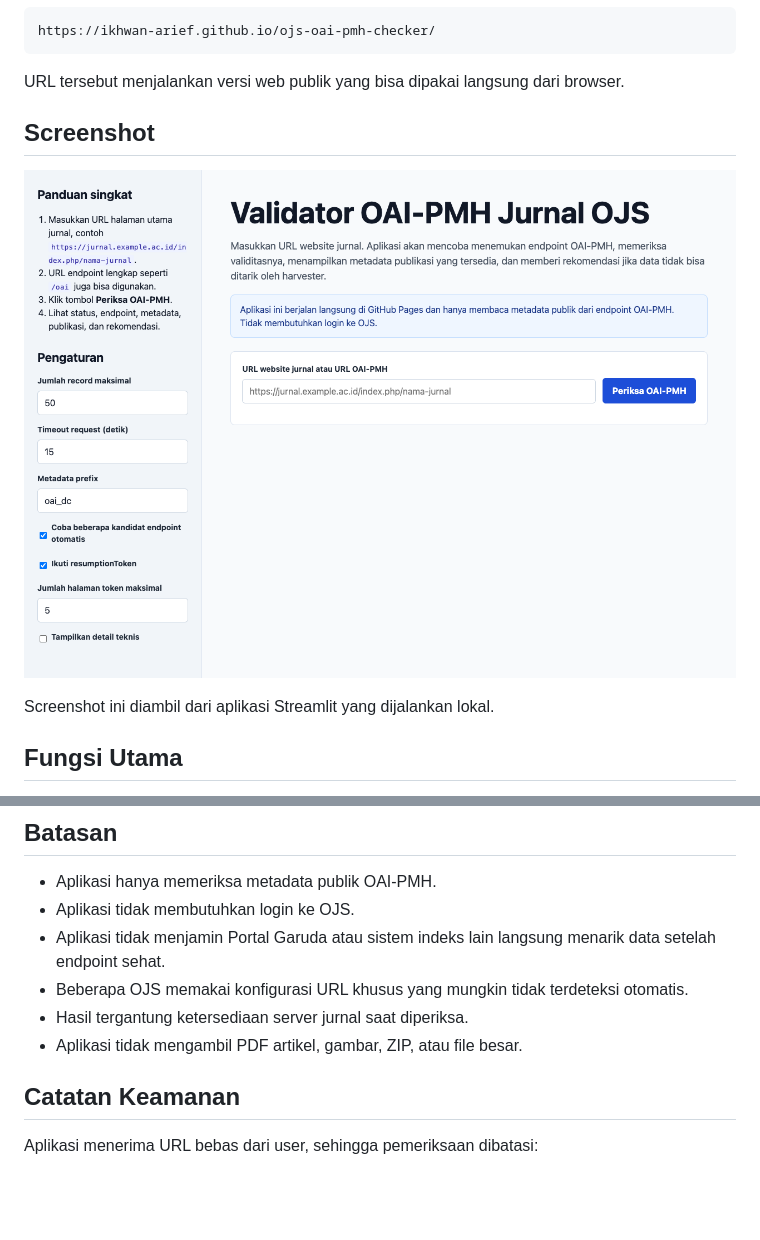
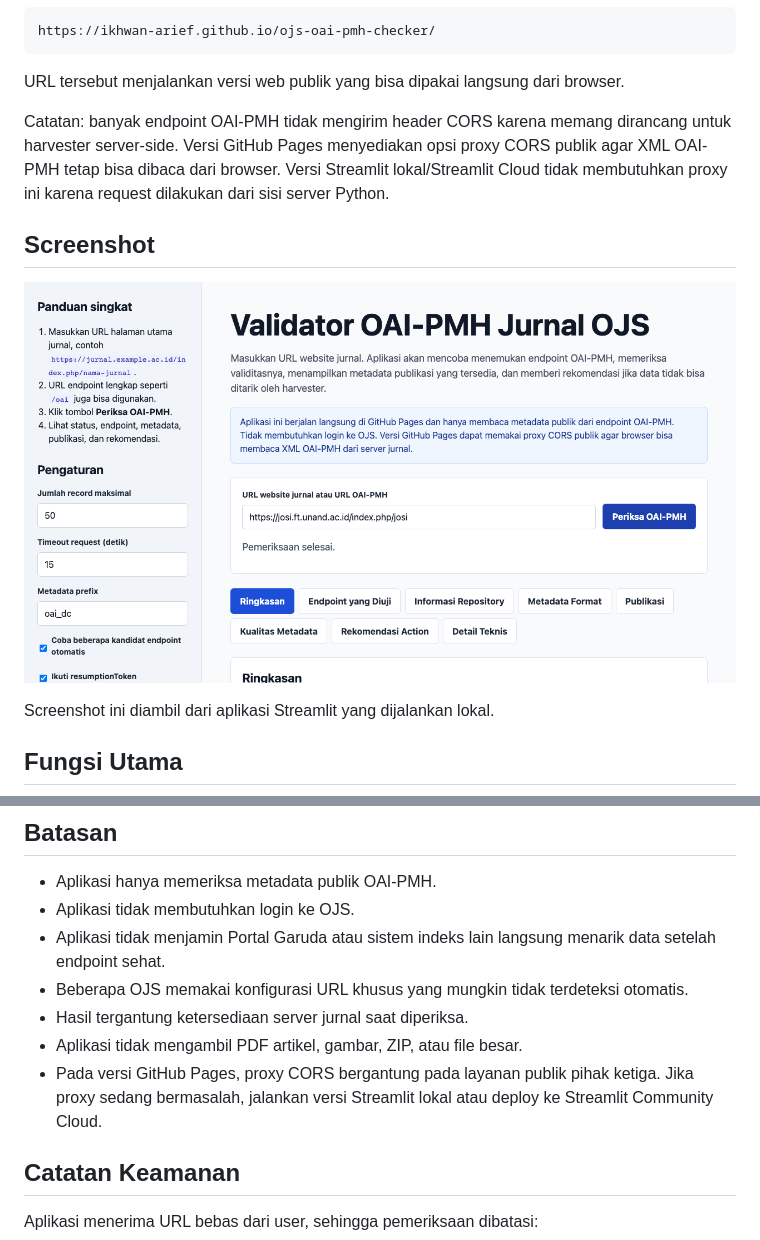
Before and after one commit to ikhwan-arief/ojs-oai-pmh-checker, a Markdown page: README.md, 2 parts joined by grey strips. Rendered like a GitHub page; pictures changed too: docs/screenshot.png; blank space fills up the shorter version.

Commit message:
Fix GitHub Pages OAI CORS access

````diff
--- a/README.md
+++ b/README.md
@@ -17,6 +17,8 @@ https://ikhwan-arief.github.io/ojs-oai-pmh-checker/
 ```
 
 URL tersebut menjalankan versi web publik yang bisa dipakai langsung dari browser.
+
+Catatan: banyak endpoint OAI-PMH tidak mengirim header CORS karena memang dirancang untuk harvester server-side. Versi GitHub Pages menyediakan opsi proxy CORS publik agar XML OAI-PMH tetap bisa dibaca dari browser. Versi Streamlit lokal/Streamlit Cloud tidak membutuhkan proxy ini karena request dilakukan dari sisi server Python.
 
 ## Screenshot
 
@@ -125,6 +127,7 @@ Tim IT biasanya perlu memastikan:
 - Beberapa OJS memakai konfigurasi URL khusus yang mungkin tidak terdeteksi otomatis.
 - Hasil tergantung ketersediaan server jurnal saat diperiksa.
 - Aplikasi tidak mengambil PDF artikel, gambar, ZIP, atau file besar.
+- Pada versi GitHub Pages, proxy CORS bergantung pada layanan publik pihak ketiga. Jika proxy sedang bermasalah, jalankan versi Streamlit lokal atau deploy ke Streamlit Community Cloud.
 
 ## Catatan Keamanan
 
````
Also changed, not shown: 1 other file.
